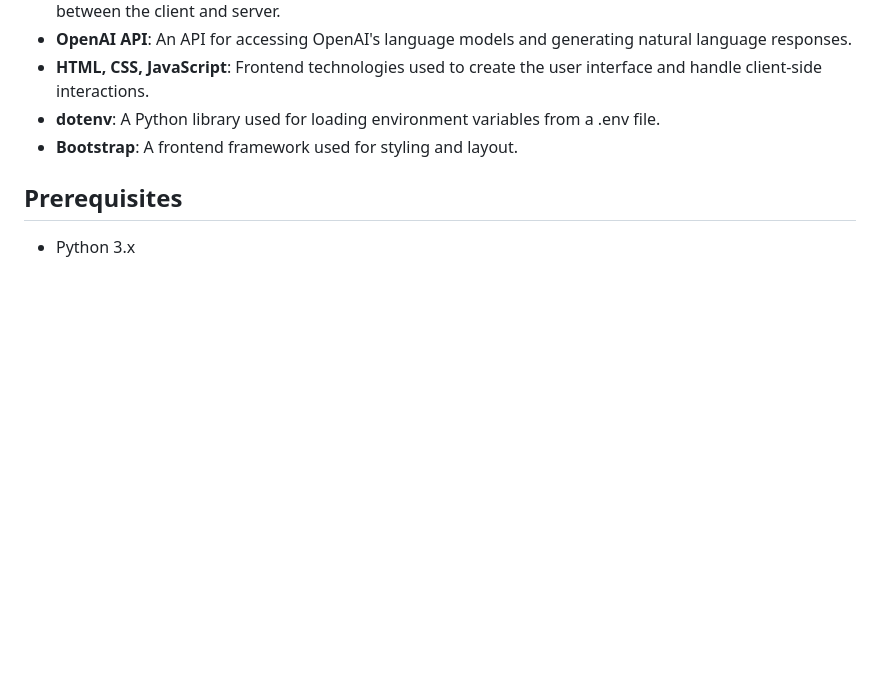
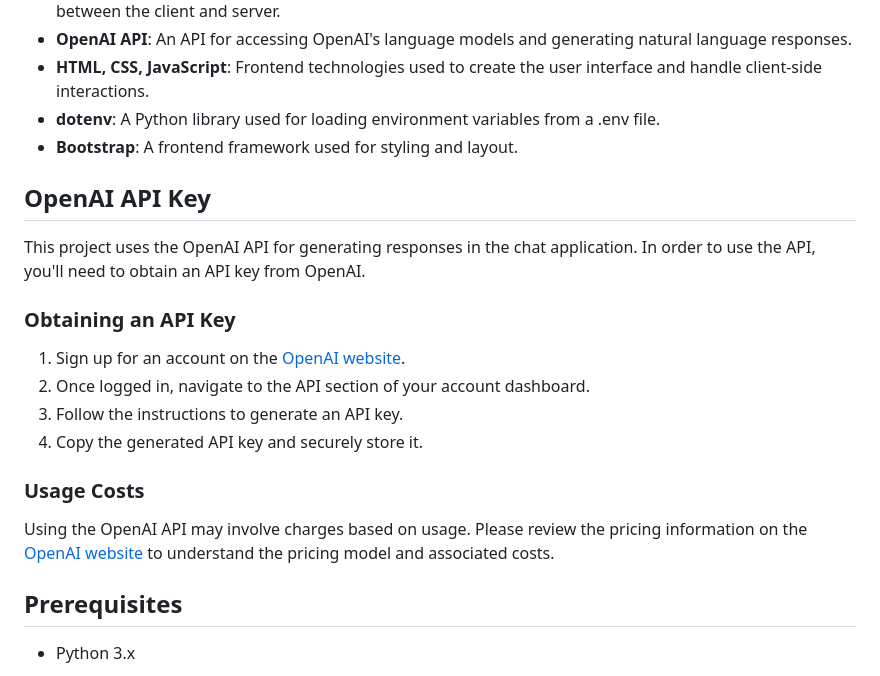
Before and after one commit to Irene1c/CodeAlpha_ChatGPT_Integration, a Markdown page: README.md, the part around the change. Drawn GitHub-style; blank space fills up the shorter version.

Commit message:
Add instructions for obtaining OpenAI API key and usage costs

```diff
--- a/README.md
+++ b/README.md
@@ -15,6 +15,21 @@ This is a Flask-based chat application that utilizes WebSocket communication for
 - **HTML, CSS, JavaScript**: Frontend technologies used to create the user interface and handle client-side interactions.
 - **dotenv**: A Python library used for loading environment variables from a .env file.
 - **Bootstrap**: A frontend framework used for styling and layout.
+
+## OpenAI API Key
+
+This project uses the OpenAI API for generating responses in the chat application. In order to use the API, you'll need to obtain an API key from OpenAI.
+
+### Obtaining an API Key
+
+1. Sign up for an account on the [OpenAI website](https://openai.com/).
+2. Once logged in, navigate to the API section of your account dashboard.
+3. Follow the instructions to generate an API key.
+4. Copy the generated API key and securely store it.
+
+### Usage Costs
+
+Using the OpenAI API may involve charges based on usage. Please review the pricing information on the [OpenAI website](https://openai.com/pricing) to understand the pricing model and associated costs.
 
 ## Prerequisites
 
```
